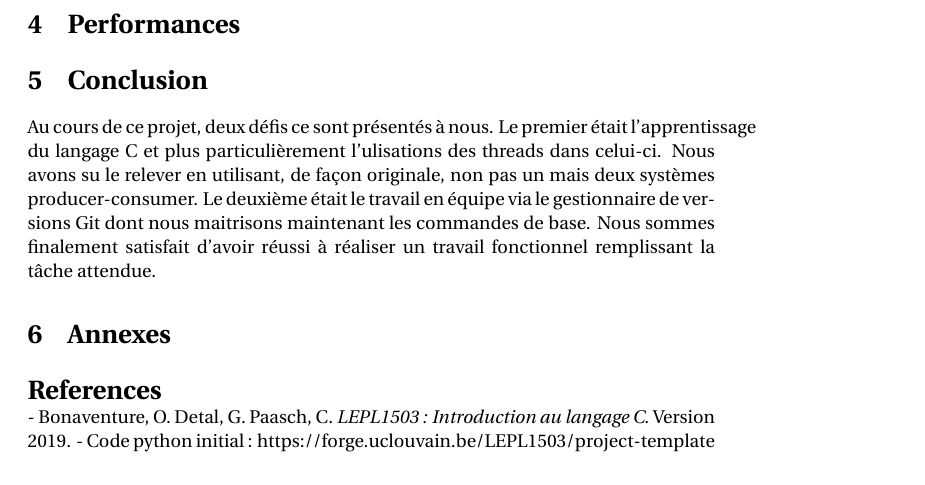
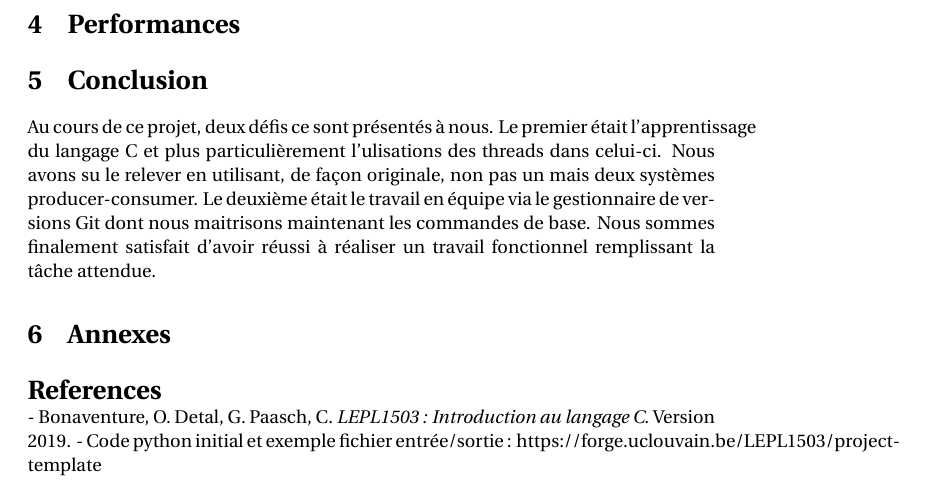
Before and after one commit to Eliot-P/Projet-3-LEPL1503, a LaTeX document (Rapport/Rapport.Tex): part of page 4 of 4, cut so that both start at the same text. Compiled offline with pdfLaTeX.

Commit message:
Bibliographie Rapport.Tex

```diff
--- a/Rapport/Rapport.Tex
+++ b/Rapport/Rapport.Tex
@@ -53,5 +53,5 @@ Au cours de ce projet, deux défis ce sont présentés à nous. Le premier étai
 \bibliographystyle{plain}
 \bibliography{references}
 - Bonaventure, O. Detal, G. Paasch, C. \textit{LEPL1503 : Introduction au langage C}. Version 2019.
-- Code python initial :  https://forge.uclouvain.be/LEPL1503/project-template
+- Code python initial et exemple fichier entrée/sortie :  https://forge.uclouvain.be/LEPL1503/project-template
 \end{document}
```
